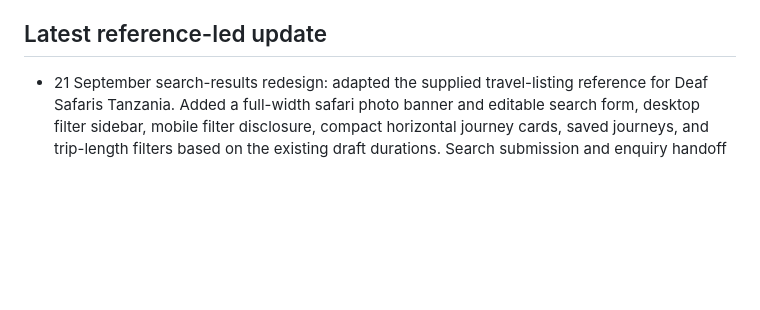
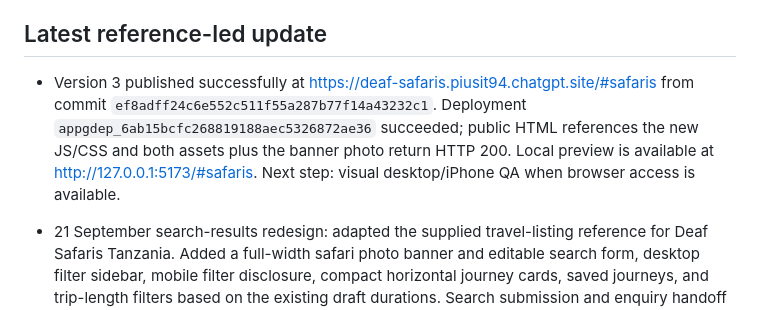
Before and after one commit to INOVA26/deaf-safaris-Version-01.1, a Markdown page: docs/progress.md, the part around the change. Drawn GitHub-style; blank space fills up the shorter version.

Commit message:
Record successful search-page publication

```diff
--- a/docs/progress.md
+++ b/docs/progress.md
@@ -16,6 +16,8 @@
 - Desktop control was unavailable, so editor grouping, the integrated terminal, Codex placement, and an interactive debugger session could not be verified. Manual layout commands are in the README.
 
 ## Latest reference-led update
+
+- Version 3 published successfully at <https://deaf-safaris.piusit94.chatgpt.site/#safaris> from commit `ef8adff24c6e552c511f55a287b77f14a43232c1`. Deployment `appgdep_6ab15bcfc268819188aec5326872ae36` succeeded; public HTML references the new JS/CSS and both assets plus the banner photo return HTTP 200. Local preview is available at <http://127.0.0.1:5173/#safaris>. Next step: visual desktop/iPhone QA when browser access is available.
 
 - 21 September search-results redesign: adapted the supplied travel-listing reference for Deaf Safaris Tanzania. Added a full-width safari photo banner and editable search form, desktop filter sidebar, mobile filter disclosure, compact horizontal journey cards, saved journeys, and trip-length filters based on the existing draft durations. Search submission and enquiry handoff preserve traveller and sign-language preferences. Results-only radius and gap tokens changed; other sections retain their styling. All 24 tests, lint, formatting, and production build pass. No new dependencies, invented prices, reviews, or availability. Browser discovery still returns no connection, so visual desktop/iPhone QA remains pending. Next step: publish and verify the new production assets.
 
```
